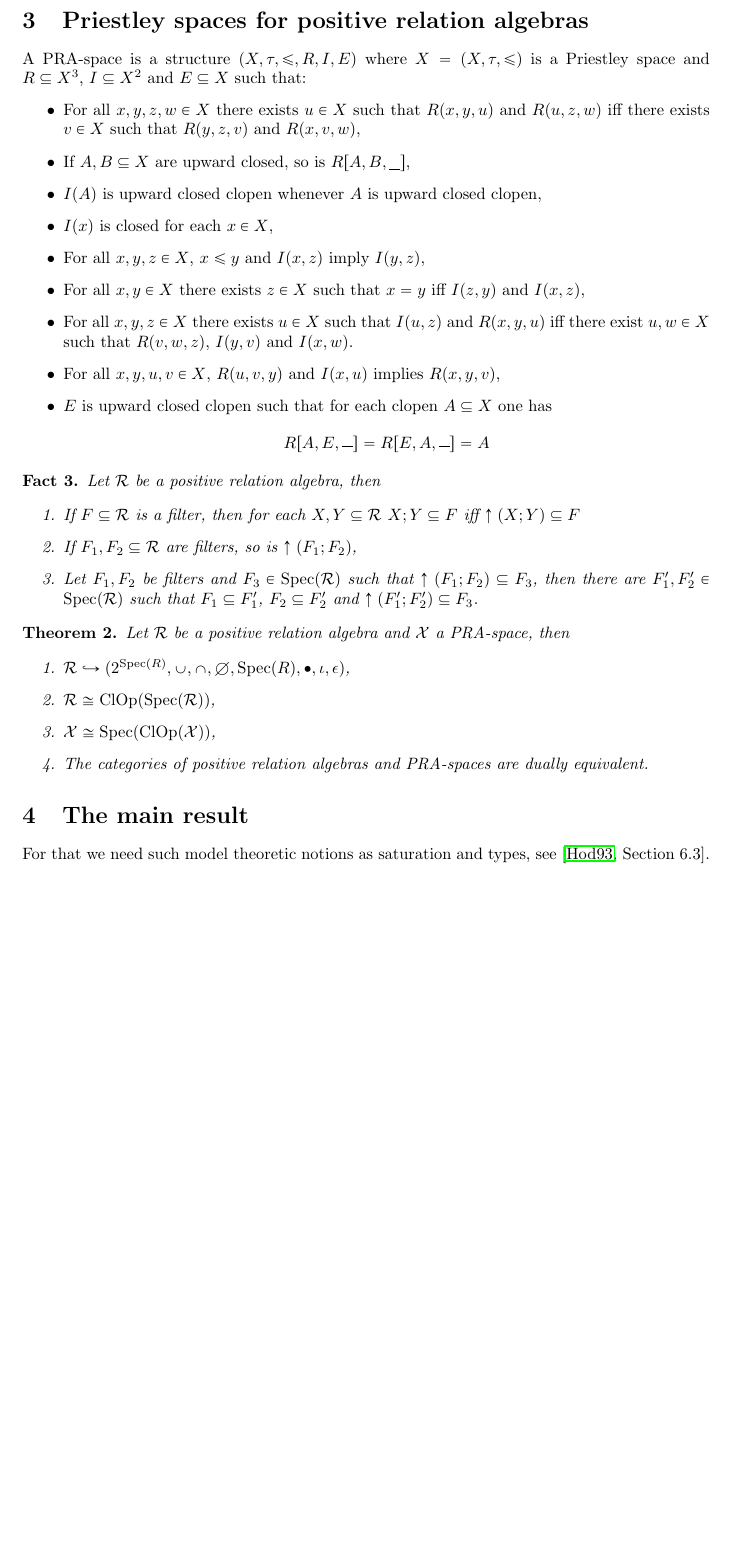
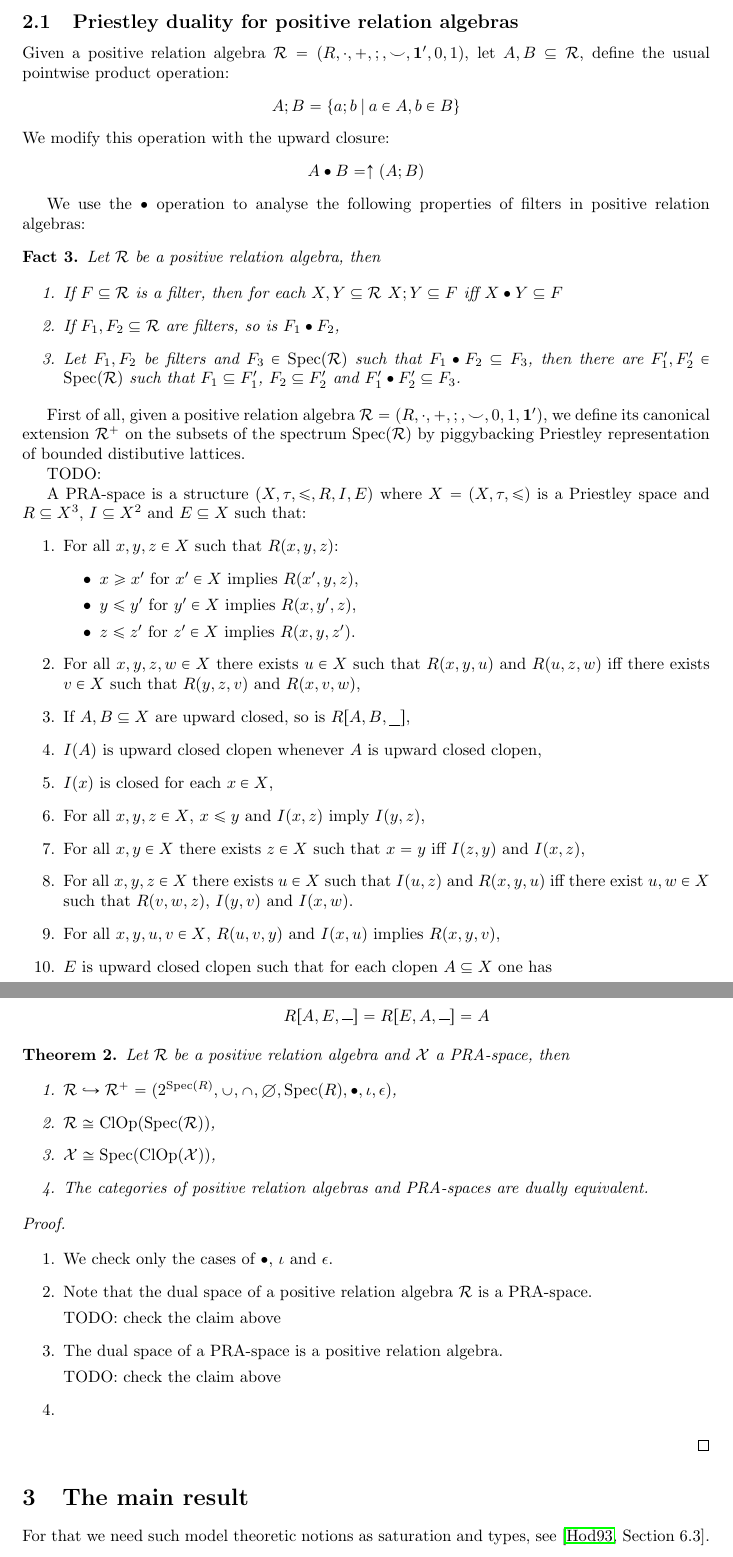
Before and after one commit to DanielRrr/thesis-notes, a LaTeX document (duality/Text.tex): part of page 3 of 6 before the commit and two parts of pages 3 and 4 of 6 after it, the two joined at a grey line, cut so that both start at the same text, the shorter picture padded with empty space. Compiled offline with pdfLaTeX.

Commit message:
minor updates and todos

```diff
--- a/duality/Text.tex
+++ b/duality/Text.tex
@@ -148,10 +148,40 @@ A positive relation algebra $\mathcal{R}$ is \emph{representable} if there exist
 
 A positive relation algebra is \emph{completely representable} if it is representable and its bounded distributive lattice reduct is completely representable.
 
-\section{Priestley spaces for positive relation algebras}
+\subsection{Priestley duality for positive relation algebras}
+
+Given a positive relation algebra $\mathcal{R} = (R, \cdot, +, ;, \smile, {\bf 1}', 0, 1)$, let $A, B \subseteq \mathcal{R}$, define the usual pointwise product operation:
+\begin{center}
+$A ; B = \{ a ; b \: | \: a \in A, b \in B \}$
+\end{center}
+We modify this operation with the upward closure:
+\begin{center}
+$A \bullet B = \uparrow (A ; B)$
+\end{center}
+
+We use the $\bullet$ operation to analyse the following properties of filters in positive relation algebras:
+\begin{fact} Let $\mathcal{R}$ be a positive relation algebra, then
+
+\begin{enumerate}
+\item If $F \subseteq \mathcal{R}$ is a filter, then for each $X, Y \subseteq \mathcal{R}$ $X ; Y \subseteq F$ iff $X \bullet Y \subseteq F$
+\item If $F_1, F_2 \subseteq \mathcal{R}$ are filters, so is $F_1 \bullet F_2$,
+\item Let $F_1, F_2$ be filters and $F_3 \in \operatorname{Spec}(\mathcal{R})$ such that $F_1 \bullet F_2 \subseteq F_3$, then there are $F_1', F_2' \in \operatorname{Spec}(\mathcal{R})$ such that $F_1 \subseteq F_1'$, $F_2 \subseteq F_2'$ and $F_1' \bullet F_2' \subseteq F_3$.
+\end{enumerate}
+\end{fact}
+
+First of all, given a positive relation algebra $\mathcal{R} = (R, \cdot, +, ;, \smile, 0, 1, {\bf 1}')$, we define its canonical extension $\mathcal{R}^{+}$ on the subsets of the spectrum $\operatorname{Spec}(\mathcal{R})$ by piggybacking Priestley representation of bounded distibutive lattices.
+
+TODO:
+
 
 A PRA-space is a structure $(X, \tau, \leq, R, I, E)$ where $X = (X, \tau, \leq)$ is a Priestley space and $R \subseteq X^3$, $I \subseteq X^2$ and $E \subseteq X$ such that:
+\begin{enumerate}
+\item For all $x, y, z \in X$ such that $R(x, y, z)$:
 \begin{itemize}
+\item $x \geq x'$ for $x' \in X$ implies $R(x', y, z)$,
+\item $y \leq y'$ for $y' \in X$ implies $R(x, y', z)$,
+\item $z \leq z'$ for $z' \in X$ implies $R(x, y, z')$.
+\end{itemize}
 \item For all $x, y, z, w \in X$ there exists $u \in X$ such that $R(x, y, u)$ and $R(u, z, w)$ iff there exists $v \in X$ such that $R(y,z,v)$ and $R(x, v, w)$,
 \item If $A, B \subseteq X$ are upward closed, so is $R[A, B, \underline{\:\:\:}]$,
 \item $I(A)$ is upward closed clopen whenever $A$ is upward closed clopen,
@@ -164,27 +194,36 @@ A PRA-space is a structure $(X, \tau, \leq, R, I, E)$ where $X = (X, \tau, \leq)
 \begin{center}
 $R[A, E, \overline{\:\:\:}] = R[E, A, \overline{\:\:\:}] = A$
 \end{center}
-\end{itemize}
-
-\begin{fact} Let $\mathcal{R}$ be a positive relation algebra, then
-
-\begin{enumerate}
-\item If $F \subseteq \mathcal{R}$ is a filter, then for each $X, Y \subseteq \mathcal{R}$ $X ; Y \subseteq F$ iff $\uparrow (X ; Y) \subseteq F$
-\item If $F_1, F_2 \subseteq \mathcal{R}$ are filters, so is $\uparrow (F_1 ; F_2)$,
-\item Let $F_1, F_2$ be filters and $F_3 \in \operatorname{Spec}(\mathcal{R})$ such that $\uparrow (F_1 ; F_2) \subseteq F_3$, then there are $F_1', F_2' \in \operatorname{Spec}(\mathcal{R})$ such that $F_1 \subseteq F_1'$, $F_2 \subseteq F_2'$ and $\uparrow (F_1' ; F_2') \subseteq F_3$.
 \end{enumerate}
-
-\end{fact}
 
 \begin{theorem} Let $\mathcal{R}$ be a positive relation algebra and $\mathcal{X}$ a PRA-space, then
 
 \begin{enumerate}
-\item $\mathcal{R} \hookrightarrow (2^{\operatorname{Spec}(R)}, \cup, \cap, \emptyset, \operatorname{Spec}(R), \bullet, \iota, \epsilon)$,
+\item $\mathcal{R} \hookrightarrow \mathcal{R}^{+} = (2^{\operatorname{Spec}(R)}, \cup, \cap, \emptyset, \operatorname{Spec}(R), \bullet, \iota, \epsilon)$,
 \item $\mathcal{R} \cong \operatorname{ClOp}(\operatorname{Spec}(\mathcal{R}))$,
 \item $\mathcal{X} \cong \operatorname{Spec}(\operatorname{ClOp}(\mathcal{X}))$,
 \item The categories of positive relation algebras and PRA-spaces are dually equivalent.
 \end{enumerate}
+
+\begin{proof} $ $
+
+\begin{enumerate}
+\item We check only the cases of $\bullet$, $\iota$ and $\epsilon$.
+\item Note that the dual space of a positive relation algebra $\mathcal{R}$ is a PRA-space.
+
+TODO: check the claim above
+
+\item The dual space of a PRA-space is a positive relation algebra.
+
+TODO: check the claim above
+
+\item
+\end{enumerate}
+\end{proof}
+
 \end{theorem}
+
+
 
 \section{The main result}
 
```
Also changed, not shown: duality/Text.pdf.
